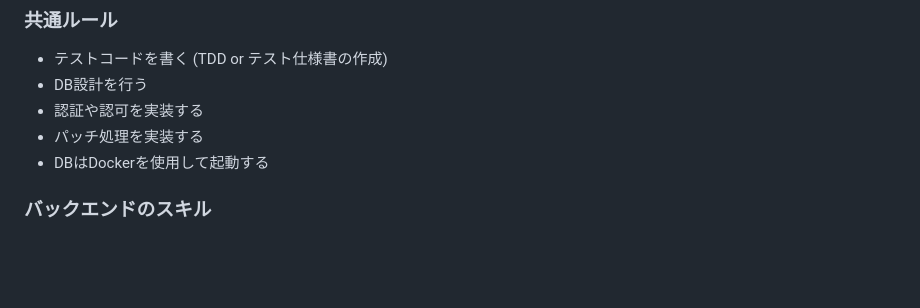
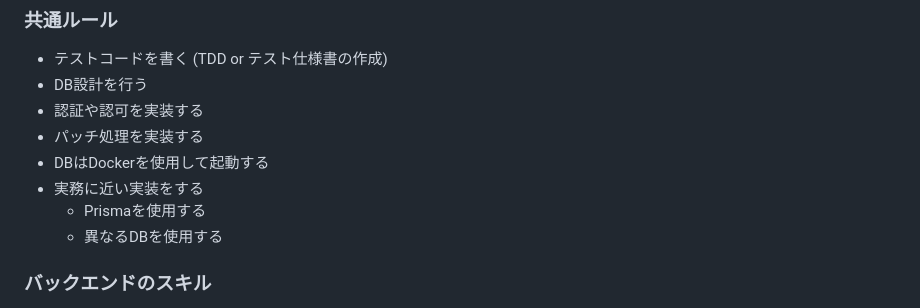
Before and after one commit to t-hirata00/code_kata_for_skill_up, a Markdown page: node.js/node.md, the part around the change. Rendered like a GitHub page; blank space fills up the shorter version.

```diff
--- a/node.js/node.md
+++ b/node.js/node.md
@@ -18,6 +18,9 @@
 - 認証や認可を実装する
 - パッチ処理を実装する
 - DBはDockerを使用して起動する
+- 実務に近い実装をする
+  - Prismaを使用する
+  - 異なるDBを使用する
 
 ### バックエンドのスキル
 - DB設計
```
